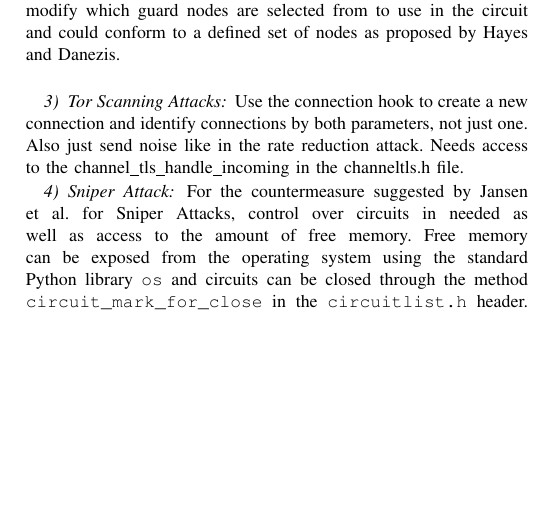
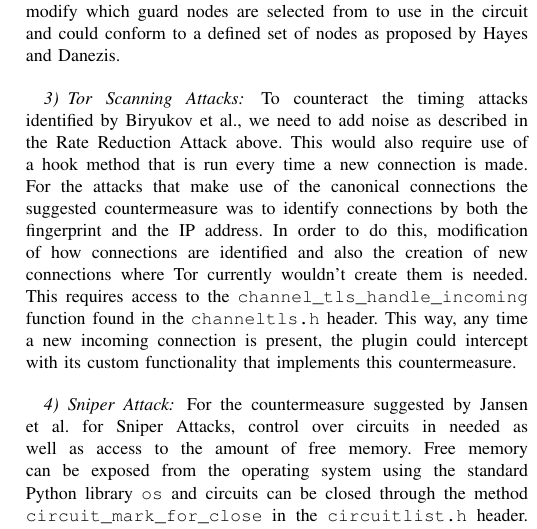
Before and after one commit to kurtmc/compsci_726, a LaTeX paper (report.tex): part of one column of page 4 of 4, cut so that both start at the same text, the shorter picture padded with empty space. Compiled offline with pdfLaTeX.

Commit message:
Finished writing requirements

```diff
--- a/report.tex
+++ b/report.tex
@@ -167,9 +167,7 @@ To implement our proposed countermeasure for the rate reduction attack described
 For the countermeasure identified for Guard Selection Attacks, exposure to the Tor client code is needed. Specifically, this countermeasure would require access to the Tor code that selects paths. With access to this, a plugin developer could modify which guard nodes are selected from to use in the circuit and could conform to a defined set of nodes as proposed by \citeauthor{hayesguard}.\\
 
 \subsubsection{Tor Scanning Attacks}
-Use the connection hook to create a new connection and identify connections by
-both parameters, not just one. Also just send noise like in the rate reduction
-attack. Needs access to the channel\_tls\_handle\_incoming in the channeltls.h file.
+To counteract the timing attacks identified by \citeauthor{biryukov2012torscan}, we need to add noise as described in the Rate Reduction Attack above. This would also require use of a hook method that is run every time a new connection is made. For the attacks that make use of the canonical connections the suggested countermeasure was to identify connections by both the fingerprint and the IP address. In order to do this, modification of how connections are identified and also the creation of new connections where Tor currently wouldn't create them is needed. This requires access to the \texttt{channel\_tls\_handle\_incoming} function found in the \texttt{channeltls.h} header. This way, any time a new incoming connection is present, the plugin could intercept with its custom functionality that implements this countermeasure. \\
 
 \subsubsection{Sniper Attack}
 For the countermeasure suggested by \citeauthor{jansen2014sniper} for Sniper Attacks, control over circuits in needed as well as access to the amount of free memory. Free memory can be exposed from the operating system using the standard Python library \texttt{os} and circuits can
```
